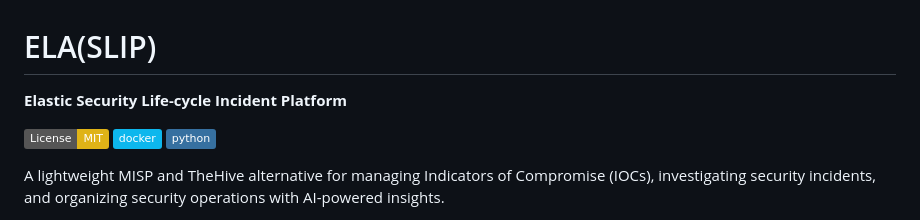
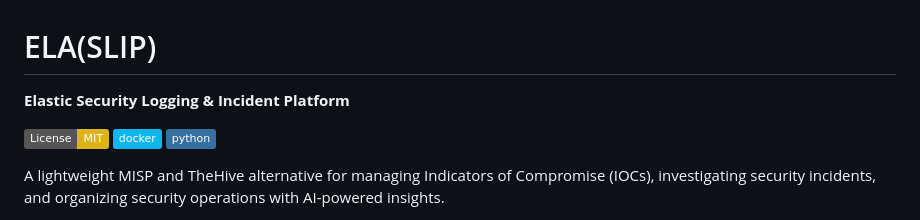
Before and after one commit to LL7Baucarre/ELASLIP, a Markdown page: README.md, the part around the change. GitHub-like rendering; badges without logos.

```diff
--- a/README.md
+++ b/README.md
@@ -1,7 +1,7 @@
 
 # ELA(SLIP)
 
-**Elastic Security Life-cycle Incident Platform**
+**Elastic Security Logging & Incident Platform**
 
 [![License: MIT](https://img.shields.io/badge/License-MIT-yellow.svg)](https://opensource.org/licenses/MIT)
 [![Docker](https://img.shields.io/badge/docker-%230db7ed.svg?style=flat&logo=docker&logoColor=white)](https://docker.com)
```
